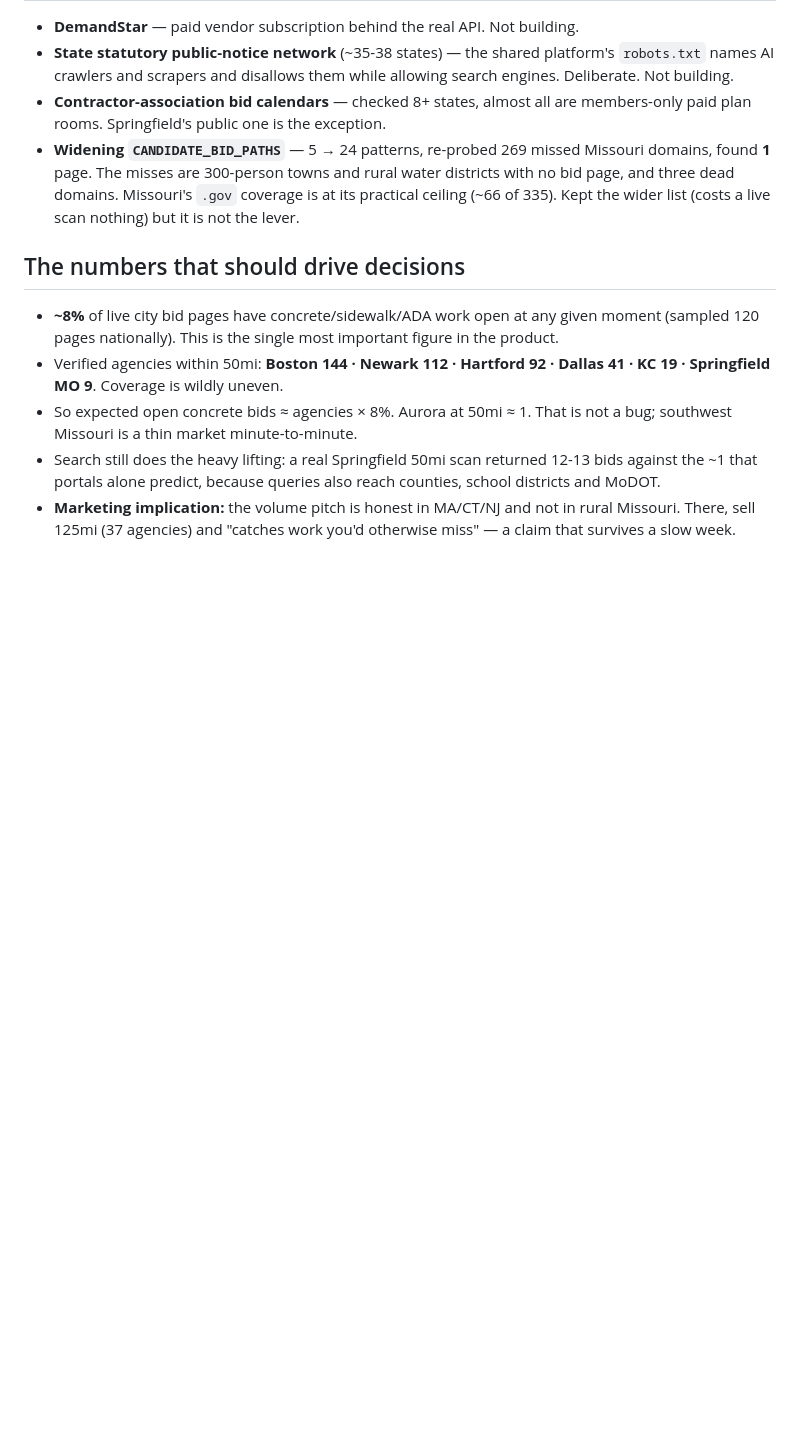
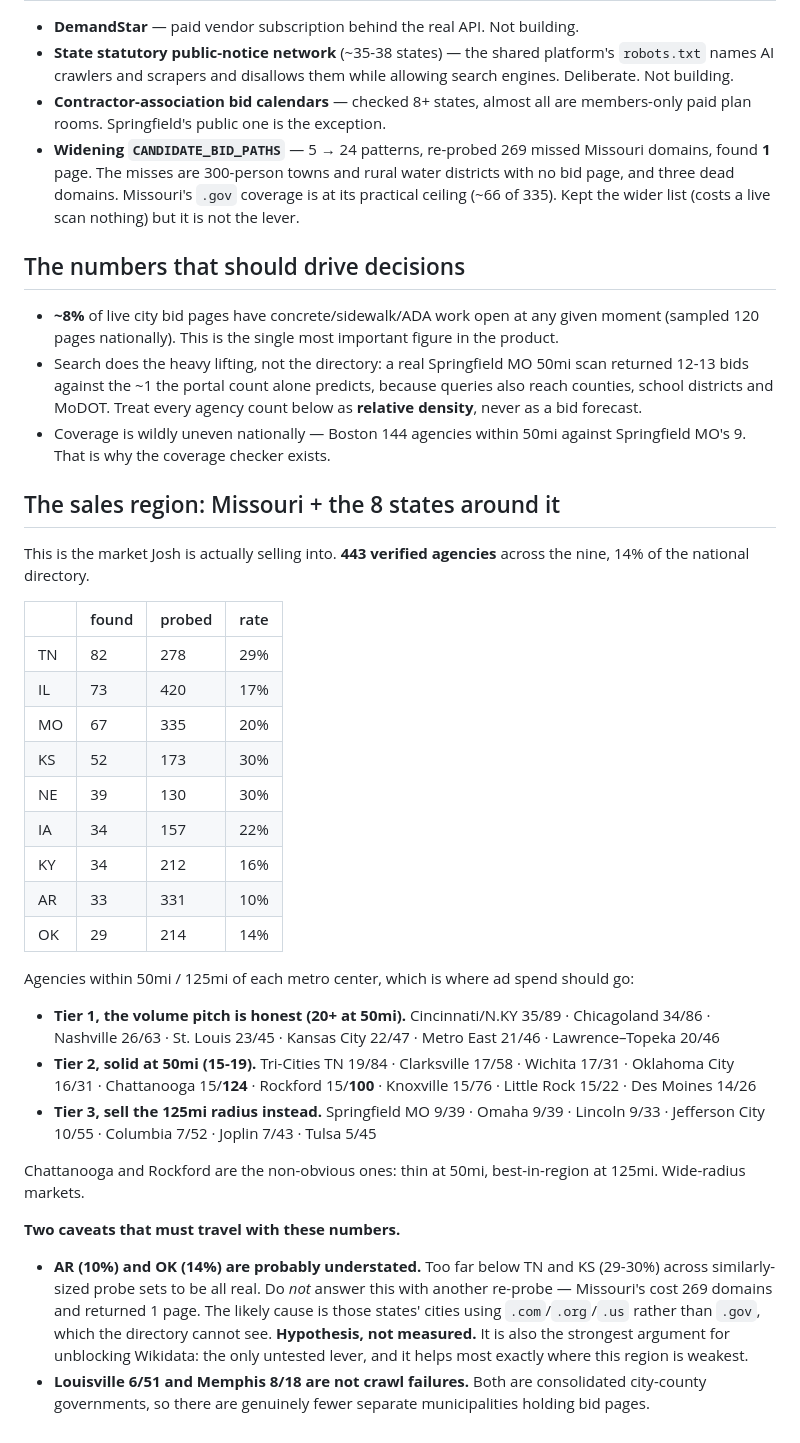
Before and after one commit to slappduck/bid-caller-pro, a Markdown page: STATUS.md, the part around the change. GitHub-like rendering; blank space fills up the shorter version.

Commit message:
Replace national coverage figures with the 9-state sales region
Missouri plus its 8 neighbours is the market being sold into, so STATUS.md
now carries per-state found-rates and a 50mi/125mi agency count for each
metro in the region, tiered by whether the volume pitch is honest there.

Keeps the AR/OK understatement flagged as a hypothesis rather than a
measurement, and notes that Louisville and Memphis look thin because they
are consolidated city-county governments, not because the crawl missed them.

```diff
--- a/STATUS.md
+++ b/STATUS.md
@@ -71,13 +71,54 @@ someone has seen it work — not when the code is written.
 - **~8%** of live city bid pages have concrete/sidewalk/ADA work open at any
   given moment (sampled 120 pages nationally). This is the single most
   important figure in the product.
-- Verified agencies within 50mi: **Boston 144 · Newark 112 · Hartford 92 ·
-  Dallas 41 · KC 19 · Springfield MO 9**. Coverage is wildly uneven.
-- So expected open concrete bids ≈ agencies × 8%. Aurora at 50mi ≈ 1. That
-  is not a bug; southwest Missouri is a thin market minute-to-minute.
-- Search still does the heavy lifting: a real Springfield 50mi scan returned
-  12-13 bids against the ~1 that portals alone predict, because queries also
-  reach counties, school districts and MoDOT.
-- **Marketing implication:** the volume pitch is honest in MA/CT/NJ and not
-  in rural Missouri. There, sell 125mi (37 agencies) and "catches work you'd
-  otherwise miss" — a claim that survives a slow week.
+- Search does the heavy lifting, not the directory: a real Springfield MO 50mi
+  scan returned 12-13 bids against the ~1 the portal count alone predicts,
+  because queries also reach counties, school districts and MoDOT. Treat every
+  agency count below as **relative density**, never as a bid forecast.
+- Coverage is wildly uneven nationally — Boston 144 agencies within 50mi
+  against Springfield MO's 9. That is why the coverage checker exists.
+
+## The sales region: Missouri + the 8 states around it
+
+This is the market Josh is actually selling into. **443 verified agencies**
+across the nine, 14% of the national directory.
+
+| | found | probed | rate |
+|---|---|---|---|
+| TN | 82 | 278 | 29% |
+| IL | 73 | 420 | 17% |
+| MO | 67 | 335 | 20% |
+| KS | 52 | 173 | 30% |
+| NE | 39 | 130 | 30% |
+| IA | 34 | 157 | 22% |
+| KY | 34 | 212 | 16% |
+| AR | 33 | 331 | 10% |
+| OK | 29 | 214 | 14% |
+
+Agencies within 50mi / 125mi of each metro center, which is where ad spend
+should go:
+
+- **Tier 1, the volume pitch is honest (20+ at 50mi).** Cincinnati/N.KY 35/89 ·
+  Chicagoland 34/86 · Nashville 26/63 · St. Louis 23/45 · Kansas City 22/47 ·
+  Metro East 21/46 · Lawrence–Topeka 20/46
+- **Tier 2, solid at 50mi (15-19).** Tri-Cities TN 19/84 · Clarksville 17/58 ·
+  Wichita 17/31 · Oklahoma City 16/31 · Chattanooga 15/**124** ·
+  Rockford 15/**100** · Knoxville 15/76 · Little Rock 15/22 · Des Moines 14/26
+- **Tier 3, sell the 125mi radius instead.** Springfield MO 9/39 · Omaha 9/39 ·
+  Lincoln 9/33 · Jefferson City 10/55 · Columbia 7/52 · Joplin 7/43 · Tulsa 5/45
+
+Chattanooga and Rockford are the non-obvious ones: thin at 50mi, best-in-region
+at 125mi. Wide-radius markets.
+
+**Two caveats that must travel with these numbers.**
+
+- **AR (10%) and OK (14%) are probably understated.** Too far below TN and KS
+  (29-30%) across similarly-sized probe sets to be all real. Do *not* answer
+  this with another re-probe — Missouri's cost 269 domains and returned 1 page.
+  The likely cause is those states' cities using `.com`/`.org`/`.us` rather
+  than `.gov`, which the directory cannot see. **Hypothesis, not measured.**
+  It is also the strongest argument for unblocking Wikidata: the only untested
+  lever, and it helps most exactly where this region is weakest.
+- **Louisville 6/51 and Memphis 8/18 are not crawl failures.** Both are
+  consolidated city-county governments, so there are genuinely fewer separate
+  municipalities holding bid pages.
```
